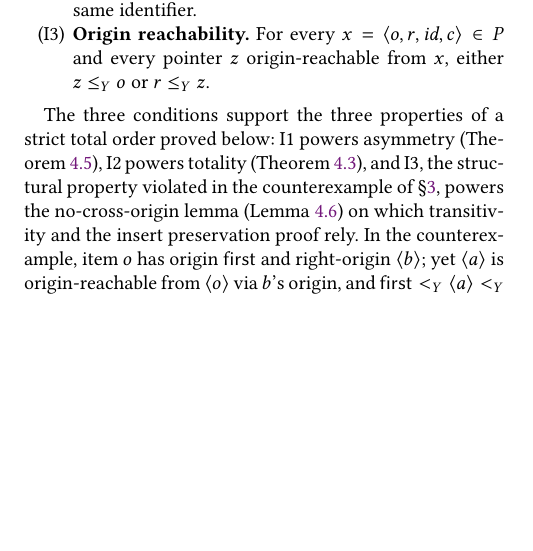
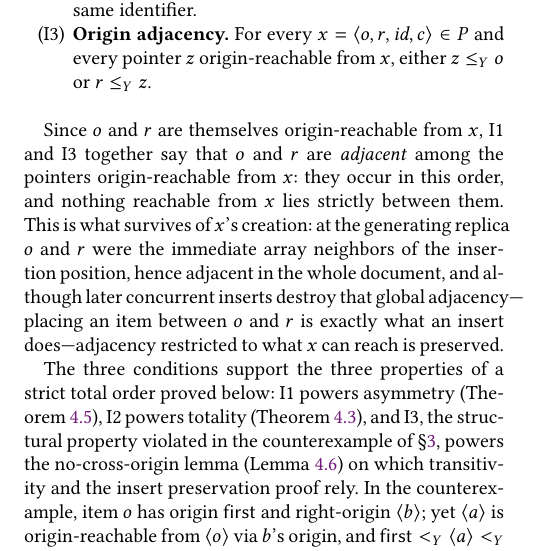
Before and after one commit to iasakura/lean-yjs, a LaTeX paper (paper/main.tex): part of one column of page 7 of 14, cut so that both start at the same text, the shorter picture padded with empty space. Compiled offline with pdfLaTeX.

Commit message:
rename: origin_nearest_reachable -> origins_adjacent_in_reachable (#32)
The old name did not parse as English, and it named only `origin` even
though the condition is symmetric in `origin` and `rightOrigin`.

Since `o` and `r` are themselves origin-reachable from the item, the
field says that `o` and `r` are adjacent among the pointers reachable
from it: nothing reachable lies strictly between them. Rename to say
that, and record the reading in a comment on the field.

In the paper, rename (I3) from "Origin reachability" -- which collided
with the name of the OriginReachable relation itself -- to "Origin
adjacency", and add a paragraph tying it back to how items are created:
at the generating replica the origins are the immediate array neighbors
of the insertion position, and adjacency restricted to what the item can
reach is the part of that which later concurrent inserts do not destroy.


Claude-Session: https://claude.ai/code/session_01MnfgPa1c84MSAAngSxKYR5

Co-authored-by: Claude Opus 5 (1M context) <noreply@anthropic.com>

```diff
--- a/paper/main.tex
+++ b/paper/main.tex
@@ -825,11 +825,21 @@ following hold:
   we have $o \YjsLt r$.
 \item[(I2)] \textbf{ID uniqueness.} No two distinct items in $P$ share the
   same identifier.
-\item[(I3)] \textbf{Origin reachability.} For every
+\item[(I3)] \textbf{Origin adjacency.} For every
   $x = \langle o, r, \mathit{id}, c \rangle \in P$ and every pointer $z$
   origin-reachable from $x$, either $z \YjsLeq o$ or $r \YjsLeq z$.
 \end{itemize}
 \end{definition}
+
+Since $o$ and $r$ are themselves origin-reachable from $x$, I1 and I3
+together say that $o$ and $r$ are \emph{adjacent} among the pointers
+origin-reachable from $x$: they occur in this order, and nothing
+reachable from $x$ lies strictly between them.  This is what survives of
+$x$'s creation: at the generating replica $o$ and $r$ were the immediate
+array neighbors of the insertion position, hence adjacent in the whole
+document, and although later concurrent inserts destroy that global
+adjacency---placing an item between $o$ and $r$ is exactly what an insert
+does---adjacency restricted to what $x$ can reach is preserved.
 
 The three conditions support the three properties of a strict total order
 proved below: I1 powers asymmetry (Theorem~\ref{thm:asymmetry}), I2 powers
```
Also changed, not shown: TECHNICAL.md (+2 -2 lines), 4 other files.
